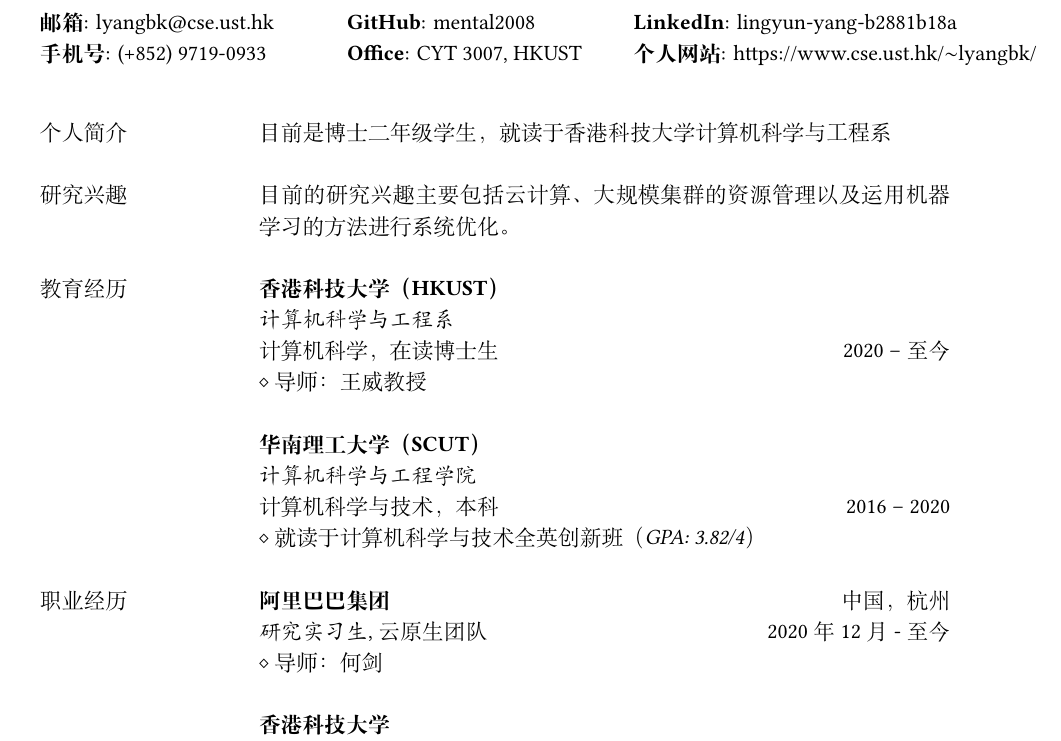
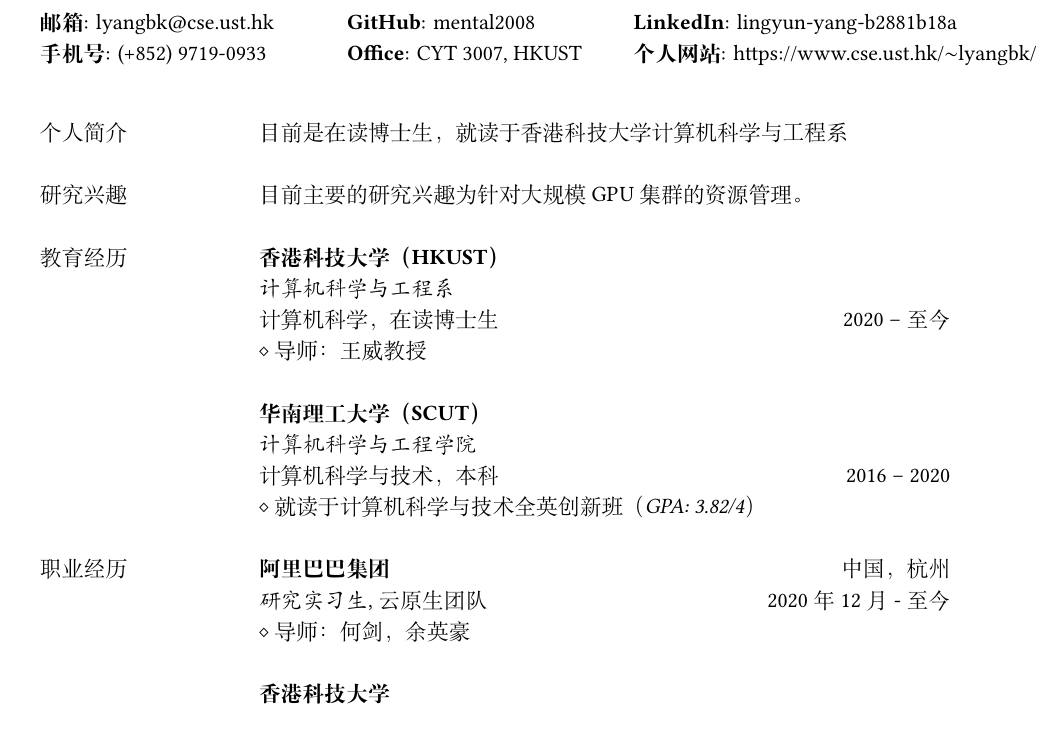
Before and after one commit to mental2008/CV, a LaTeX CV (Chinese/resume-zh.tex): part of page 1 of 2, cut so that both start at the same text. Compiled offline with XeLaTeX.

Commit message:
update CV

```diff
--- a/Chinese/resume-zh.tex
+++ b/Chinese/resume-zh.tex
@@ -66,12 +67,12 @@
 
 % --- Section: Personal profile --- %
 {个人简介}
-& 目前是博士二年级学生，就读于香港科技大学计算机科学与工程系 \\
+& 目前是在读博士生，就读于香港科技大学计算机科学与工程系 \\
 & \\
 
 % --- Section: Research interests --- %
 \nohyphens{研究兴趣}
-& 目前的研究兴趣主要包括云计算、大规模集群的资源管理以及运用机器学习的方法进行系统优化。 \\
+& 目前主要的研究兴趣为针对大规模 GPU 集群的资源管理。 \\
 & \\
 
 % --- Section: Education --- %
@@ -93,7 +94,7 @@
 {职业经历}
 & {\textbf{阿里巴巴集团}} \hfill 中国，杭州 \\
 & \textit{研究实习生}, 云原生团队 \hfill 2020 年 12 月 - 至今 \\
-& $\diamond$ 导师：何剑 \\
+& $\diamond$ 导师：何剑，余英豪 \\
 % & $\diamond$ Built morphling - an auto-configuration framework for machine learning model serving on Kubernetes, with intelligent algorithms to quickly find the optimal configuration. \\
 & \\
 
```
Also changed, not shown: English/resume-en.tex (+2 -2 lines), Chinese/resume-zh.pdf, English/resume-en.pdf, Chinese/resume-zh.tex (1 more changed lines), 1 other file.
